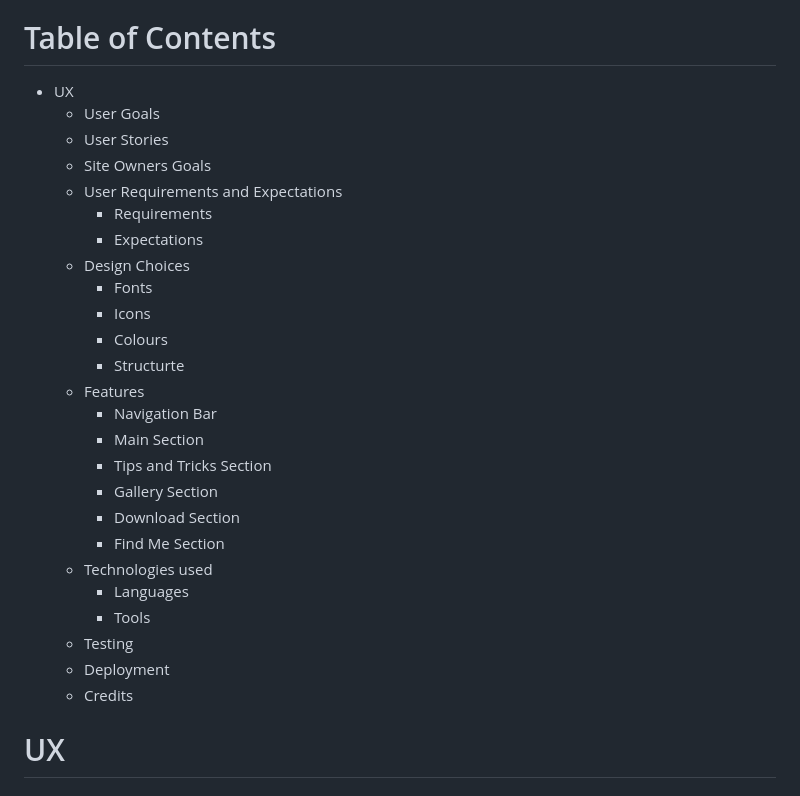
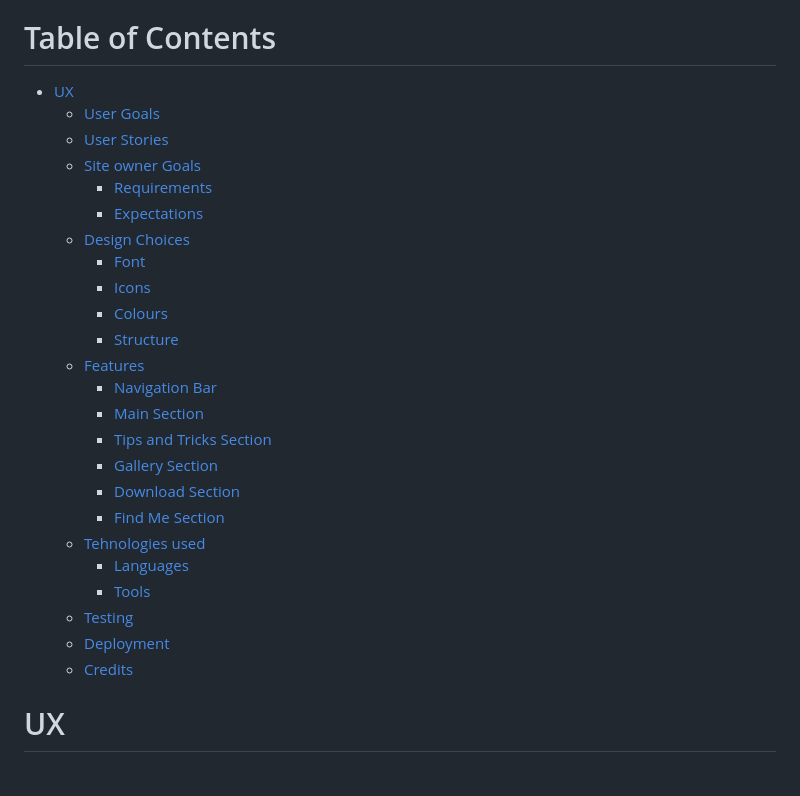
Before and after one commit to EmcioN/project-1, a Markdown page: README.md, the part around the change. Drawn GitHub-style.

Commit message:
Fix table of content in README.md

```diff
--- a/README.md
+++ b/README.md
@@ -2,31 +2,30 @@
 # Goal for the Project
 This website is all about Warzone 2.0 tips and tricks. Here you will find everything you need to know in order to make the most out of your experience with the game. It also contain images from the game and download link for new players.
 # Table of Contents
-* UX
-    * User Goals
-    * User Stories
-    * Site Owners Goals
-    * User Requirements and Expectations
-        * Requirements
-        * Expectations
-    * Design Choices
-        * Fonts
-        * Icons
-        * Colours
-        * Structurte
-    * Features
-        * Navigation Bar
-        * Main Section
-        * Tips and Tricks Section
-        * Gallery Section
-        * Download Section
-        * Find Me Section
-    * Technologies used
-        * Languages
-        * Tools
-    * Testing
-    * Deployment
-    * Credits
+- [UX](#ux)
+  * [User Goals](#user-goals)
+  * [User Stories](#user-stories)
+  * [Site owner Goals](#site-owner-goals)
+    * [Requirements](#requirements)
+    * [Expectations](#expectations)
+  * [Design Choices](#design-choices)
+    * [Font](#font)
+    * [Icons](#icons)
+    * [Colours](#colours)
+    * [Structure](#structure)
+  * [Features](#features)
+    * [Navigation Bar](#navigation-bar)
+    * [Main Section](#main-section)
+    * [Tips and Tricks Section](#tips-and-tricks-section)
+    * [Gallery Section](#gallery-section)
+    * [Download Section](#download-section)
+    * [Find Me Section](#find-me-section)
+  * [Tehnologies used](#tehnologies-used)
+    * [Languages](#languages)
+    * [Tools](#tools)
+  * [Testing](#testing)
+  * [Deployment](#deployment)
+  * [Credits](#credits)
 # UX
 ## User Goals
 * Visually appealing, including images.
```
